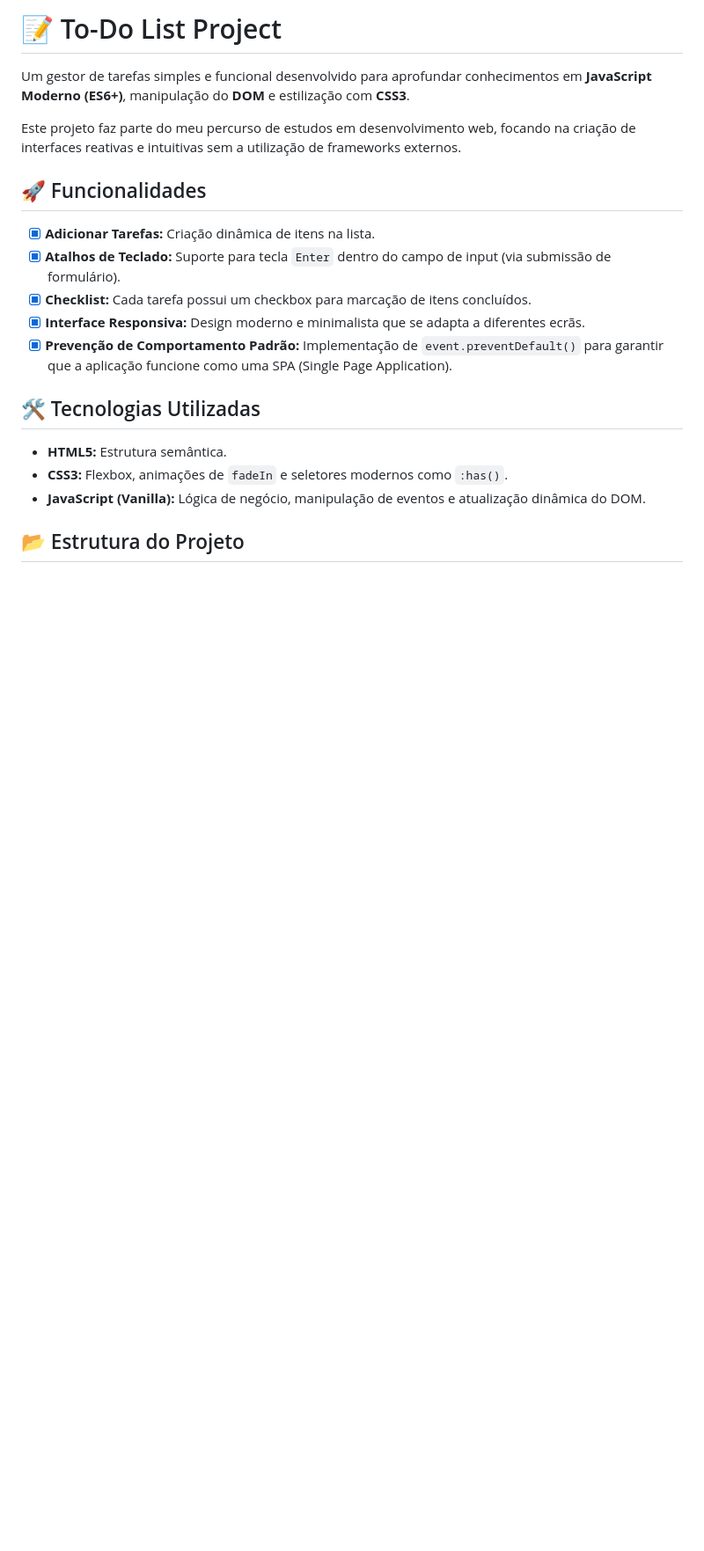
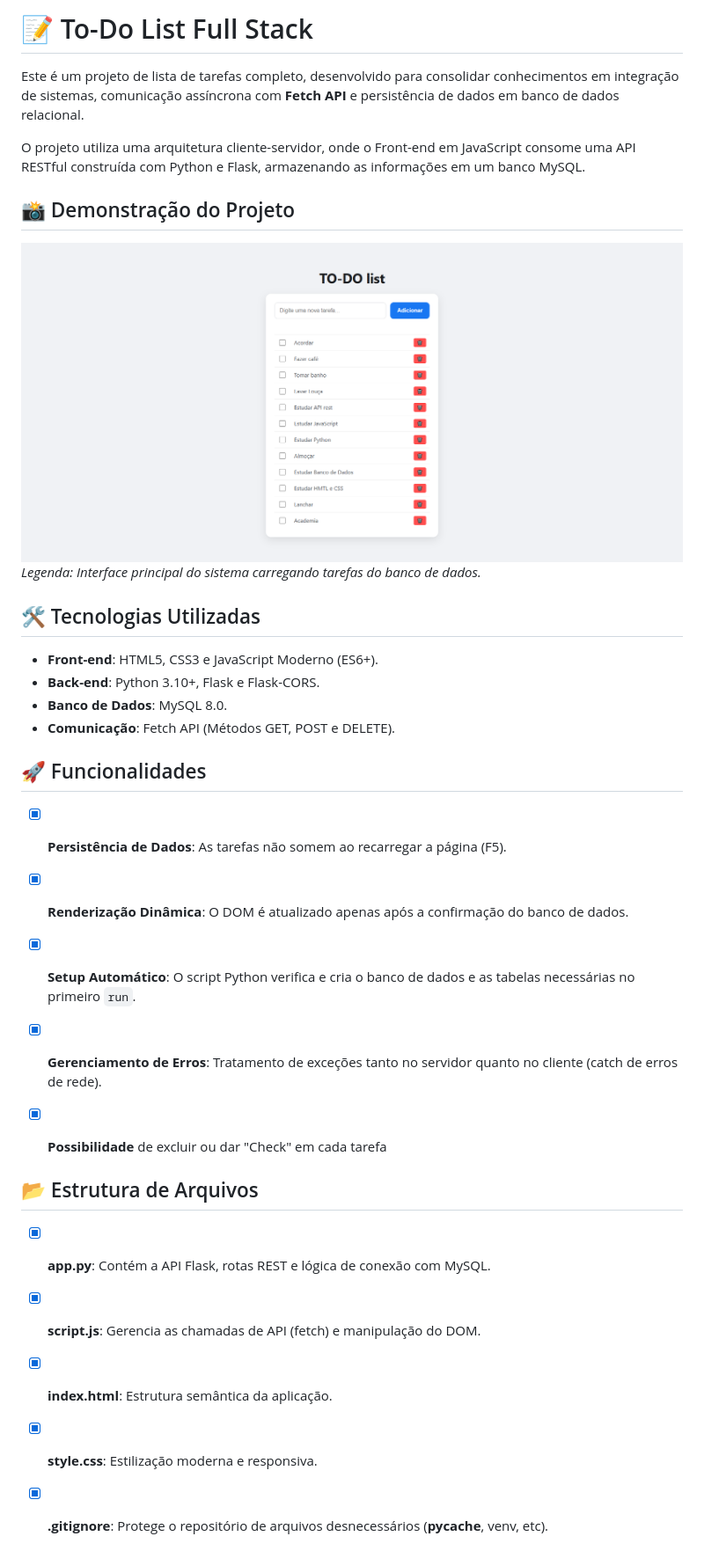
Before and after one commit to JP-rocha23/ToDoList, a Markdown page: README.md, the part around the change printed below. Shown: that part at 88% size. Rendered like a GitHub page; pictures changed too: imagens/Imagem_Navegador.png (added); blank space fills up the shorter version.

Commit message:
Finalizando o projeto

```diff
--- a/README.md
+++ b/README.md
@@ -1,22 +1,42 @@
-# 📝 To-Do List Project
+# 📝 To-Do List Full Stack
 
-Um gestor de tarefas simples e funcional desenvolvido para aprofundar conhecimentos em **JavaScript Moderno (ES6+)**, manipulação do **DOM** e estilização com **CSS3**.
+Este é um projeto de lista de tarefas completo, desenvolvido para consolidar conhecimentos em integração de sistemas, comunicação assíncrona com **Fetch API** e persistência de dados em banco de dados relacional.
 
-Este projeto faz parte do meu percurso de estudos em desenvolvimento web, focando na criação de interfaces reativas e intuitivas sem a utilização de frameworks externos.
+O projeto utiliza uma arquitetura cliente-servidor, onde o Front-end em JavaScript consome uma API RESTful construída com Python e Flask, armazenando as informações em um banco MySQL.
+
+
+
+## 📸 Demonstração do Projeto
+
+
+![Demonstração da Interface](imagens/Imagem_Navegador.png)
+*Legenda: Interface principal do sistema carregando tarefas do banco de dados.*
+
+
+
+## 🛠️ Tecnologias Utilizadas
+
+*   **Front-end**: HTML5, CSS3 e JavaScript Moderno (ES6+).
+*   **Back-end**: Python 3.10+, Flask e Flask-CORS.
+*   **Banco de Dados**: MySQL 8.0.
+*   **Comunicação**: Fetch API (Métodos GET, POST e DELETE).
+
+
 
 ## 🚀 Funcionalidades
 
-- [x] **Adicionar Tarefas:** Criação dinâmica de itens na lista.
-- [x] **Atalhos de Teclado:** Suporte para tecla `Enter` dentro do campo de input (via submissão de formulário).
-- [x] **Checklist:** Cada tarefa possui um checkbox para marcação de itens concluídos.
-- [x] **Interface Responsiva:** Design moderno e minimalista que se adapta a diferentes ecrãs.
-- [x] **Prevenção de Comportamento Padrão:** Implementação de `event.preventDefault()` para garantir que a aplicação funcione como uma SPA (Single Page Application).
+- [x] **Persistência de Dados**: As tarefas não somem ao recarregar a página (F5).
+- [x] **Renderização Dinâmica**: O DOM é atualizado apenas após a confirmação do banco de dados.
+- [x] **Setup Automático**: O script Python verifica e cria o banco de dados e as tabelas necessárias no primeiro `run`.
+- [x] **Gerenciamento de Erros**: Tratamento de exceções tanto no servidor quanto no cliente (catch de erros de rede).
+- [x] **Possibilidade** de excluir ou dar "Check" em cada tarefa
 
-## 🛠️ Tecnologias Utilizadas
 
-- **HTML5:** Estrutura semântica.
-- **CSS3:** Flexbox, animações de `fadeIn` e seletores modernos como `:has()`.
-- **JavaScript (Vanilla):** Lógica de negócio, manipulação de eventos e atualização dinâmica do DOM.
+## 📂 Estrutura de Arquivos
 
-## 📂 Estrutura do Projeto
+- [x] **app.py**: Contém a API Flask, rotas REST e lógica de conexão com MySQL.
+- [x] **script.js**: Gerencia as chamadas de API (fetch) e manipulação do DOM.
+- [x] **index.html**: Estrutura semântica da aplicação.
+- [x] **style.css**: Estilização moderna e responsiva.
+- [x] **.gitignore**: Protege o repositório de arquivos desnecessários (__pycache__, venv, etc).
 
```
Also changed, not shown: other parts of README.md (+34 -9 lines), 4 other files.
